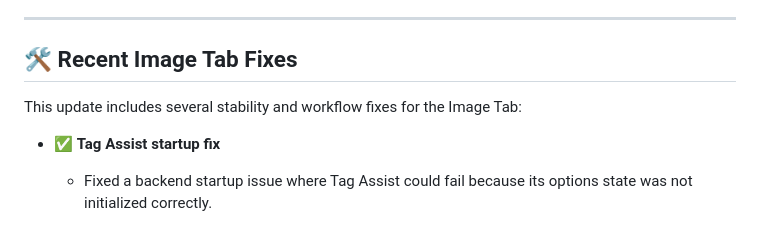
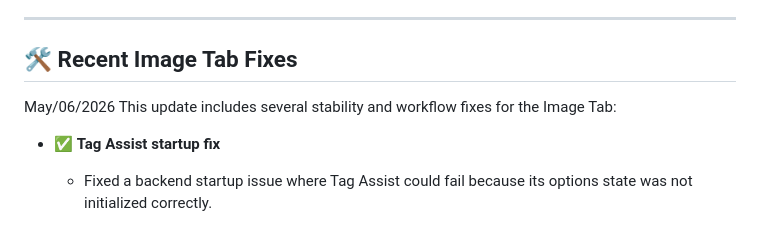
Before and after one commit to MoodPixel/Neo_Studio, a Markdown page: README.md, the part around the change. Drawn GitHub-style.

```diff
--- a/README.md
+++ b/README.md
@@ -57,7 +57,7 @@ Ongoing improvements focus on:
 ---
 
 ## 🛠️ Recent Image Tab Fixes
-
+May/06/2026
 This update includes several stability and workflow fixes for the Image Tab:
 
 * ✅ **Tag Assist startup fix**
```
